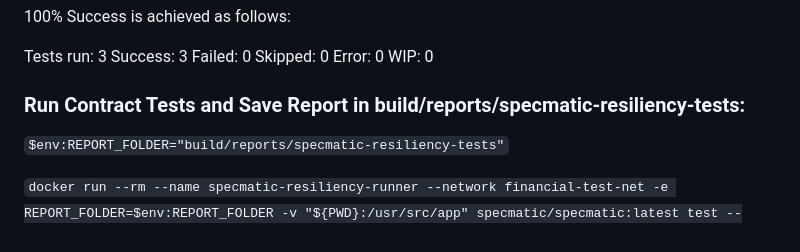
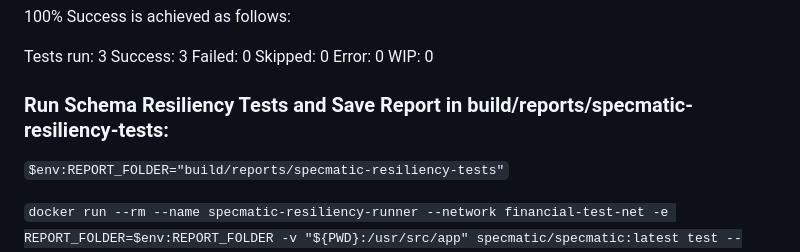
Before and after one commit to medhya-verma-28/finan_ai_financial_advisor_specmatic_integrated, a Markdown page: README.md, the part around the change. GitHub-like rendering.

Commit message:
Update section title for schema resiliency tests

````diff
--- a/README.md
+++ b/README.md
@@ -477,7 +477,7 @@ Skipped: 0
 Error: 0
 WIP: 0
 
-### Run Contract Tests and Save Report in build/reports/specmatic-resiliency-tests:
+### Run Schema Resiliency Tests and Save Report in build/reports/specmatic-resiliency-tests:
 
 ```$env:REPORT_FOLDER="build/reports/specmatic-resiliency-tests"```
 
````
